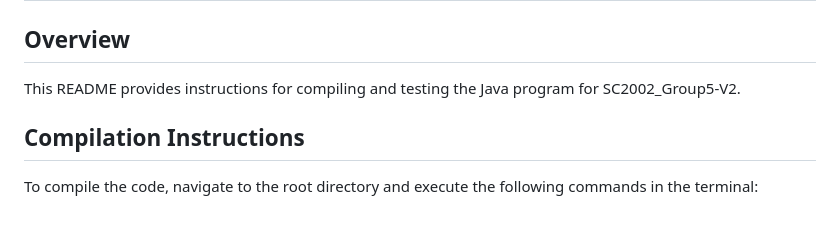
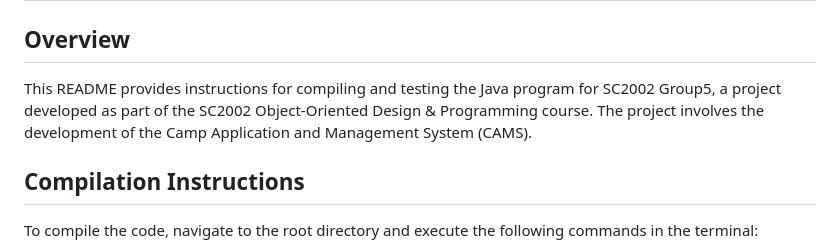
Before and after one commit to dylansiew/SC2002_Group5-V2, a Markdown page: README.md, the part around the change. Drawn GitHub-style; blank space fills up the shorter version.

```diff
--- a/README.md
+++ b/README.md
@@ -1,7 +1,7 @@
 # SC2002_Group5-V2
 
 ## Overview
-This README provides instructions for compiling and testing the Java program for SC2002_Group5-V2.
+This README provides instructions for compiling and testing the Java program for SC2002 Group5, a project developed as part of the SC2002 Object-Oriented Design & Programming course. The project involves the development of the Camp Application and Management System (CAMS).
 
 ## Compilation Instructions
 To compile the code, navigate to the root directory and execute the following commands in the terminal:
```
